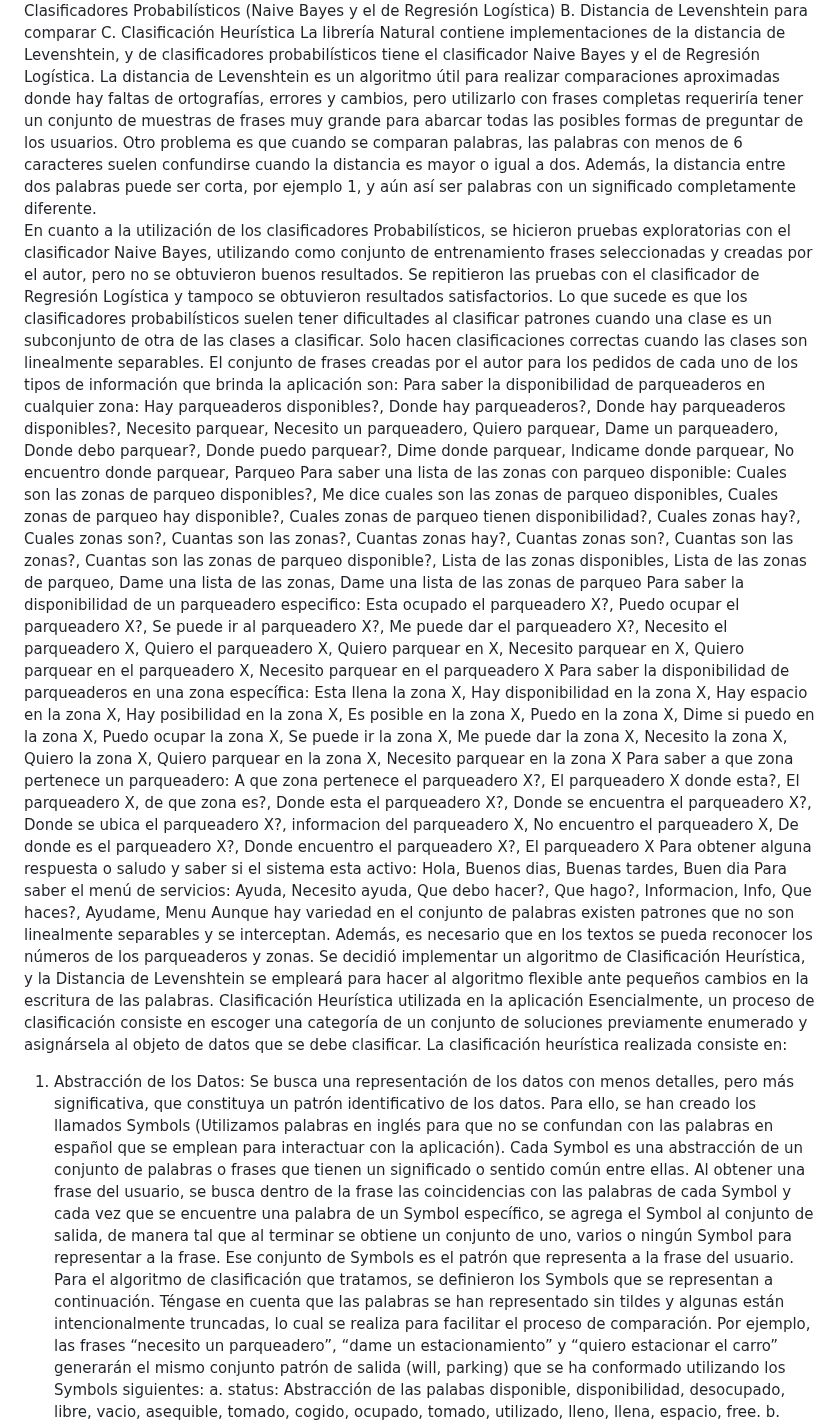
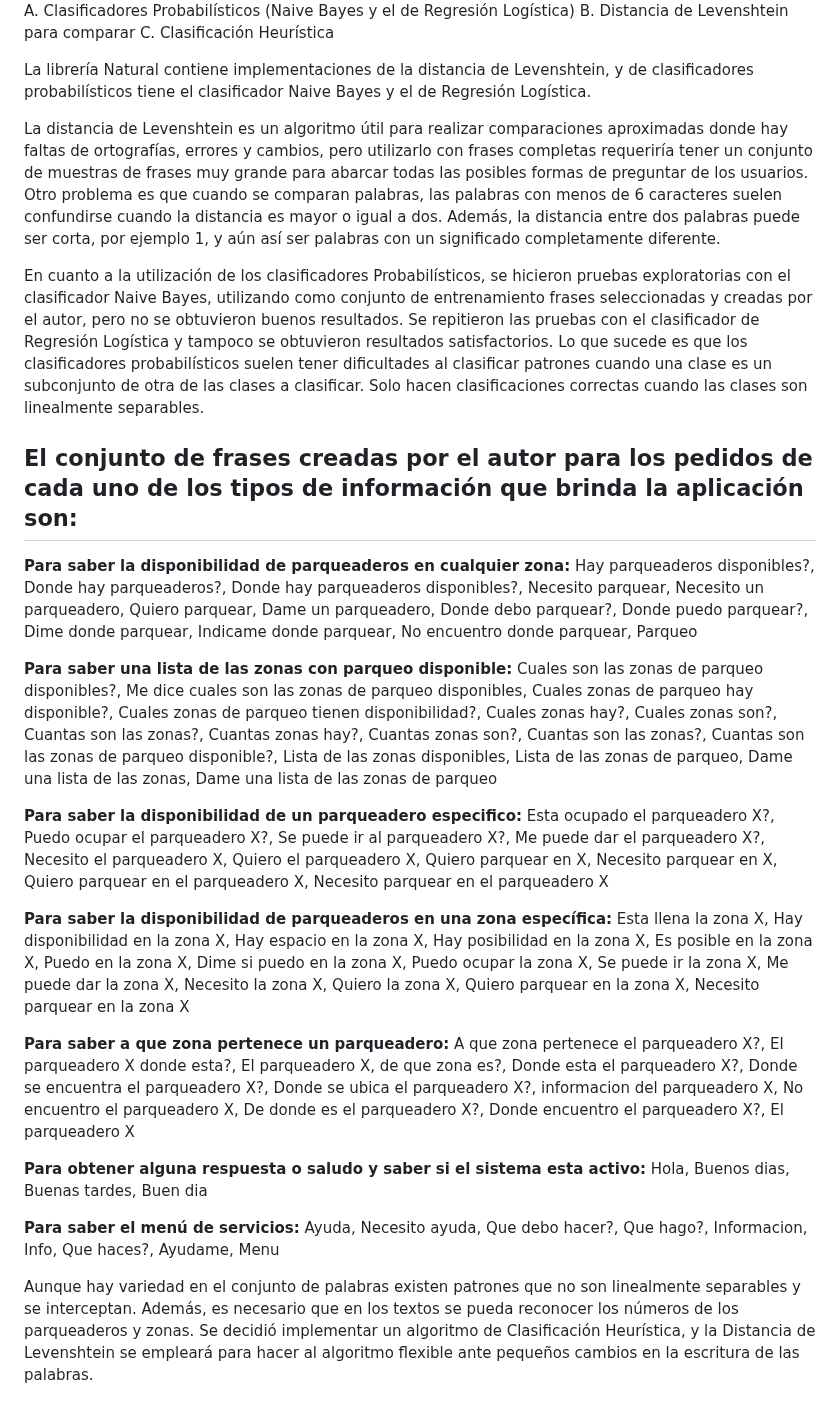
Before and after one commit to santiagoorellana/parqueadero, a Markdown page: README.md, the part around one of its changes. Drawn GitHub-style.

```diff
--- a/README.md
+++ b/README.md
@@ -28,26 +32,33 @@ Teniendo en cuenta le necesidad de encontrar un equilibrio entre la complejidad
 A.	Clasificadores Probabilísticos (Naive Bayes y el de Regresión Logística)
 B.	Distancia de Levenshtein para comparar
 C.	Clasificación Heurística
-La librería Natural contiene implementaciones de la distancia de Levenshtein, y de clasificadores probabilísticos tiene el clasificador Naive Bayes y el de Regresión Logística.
-La distancia de Levenshtein es un algoritmo útil para realizar comparaciones aproximadas donde hay faltas de ortografías, errores y cambios, pero utilizarlo con frases completas requeriría tener un conjunto de muestras de frases muy grande para abarcar todas las posibles formas de preguntar de los usuarios. Otro problema es que cuando se comparan palabras, las palabras con menos de 6 caracteres suelen confundirse cuando la distancia es mayor o igual a dos. Además, la distancia entre dos palabras puede ser corta, por ejemplo 1, y aún así ser palabras con un significado completamente diferente.
-En cuanto a la utilización de los clasificadores Probabilísticos, se hicieron pruebas exploratorias con el clasificador Naive Bayes, utilizando como conjunto de entrenamiento frases seleccionadas y creadas por el autor, pero no se obtuvieron buenos resultados. Se repitieron las pruebas con el clasificador de Regresión Logística y tampoco se obtuvieron resultados satisfactorios. Lo que sucede es que los clasificadores probabilísticos suelen tener dificultades al clasificar patrones cuando una clase es un subconjunto de otra de las clases a clasificar. Solo hacen clasificaciones correctas cuando las clases son linealmente separables.
-El conjunto de frases creadas por el autor para los pedidos de cada uno de los tipos de información que brinda la aplicación son:
-Para saber la disponibilidad de parqueaderos en cualquier zona:
-Hay parqueaderos disponibles?, Donde hay parqueaderos?, Donde hay parqueaderos disponibles?, Necesito parquear, Necesito un parqueadero, Quiero parquear, Dame un parqueadero, Donde debo parquear?, Donde puedo parquear?, Dime donde parquear, Indicame donde parquear, No encuentro donde parquear, Parqueo
-Para saber una lista de las zonas con parqueo disponible:
-Cuales son las zonas de parqueo disponibles?, Me dice cuales son las zonas de parqueo disponibles, Cuales zonas de parqueo hay disponible?, Cuales zonas de parqueo tienen disponibilidad?, Cuales zonas hay?, Cuales zonas son?, Cuantas son las zonas?, Cuantas zonas hay?, Cuantas zonas son?, Cuantas son las zonas?, Cuantas son las zonas de parqueo disponible?, Lista de las zonas disponibles, Lista de las zonas de parqueo, Dame una lista de las zonas, Dame una lista de las zonas de parqueo
-Para saber la disponibilidad de un parqueadero especifico:
-Esta ocupado el parqueadero X?, Puedo ocupar el parqueadero X?, Se puede ir al parqueadero X?, Me puede dar el parqueadero X?, Necesito el parqueadero X, Quiero el parqueadero X, Quiero parquear en X, Necesito parquear en X, Quiero parquear en el parqueadero X, Necesito parquear en el parqueadero X
-Para saber la disponibilidad de parqueaderos en una zona específica:
-Esta llena la zona X, Hay disponibilidad en la zona X, Hay espacio en la zona X, Hay posibilidad en la zona X, Es posible en la zona X, Puedo en la zona X, Dime si puedo en la zona X, Puedo ocupar la zona X, Se puede ir la zona X, Me puede dar la zona X, Necesito la zona X, Quiero la zona X, Quiero parquear en la zona X, Necesito parquear en la zona X
-Para saber a que zona pertenece un parqueadero:
-A que zona pertenece el parqueadero X?, El parqueadero X donde esta?, El parqueadero X, de que zona es?, Donde esta el parqueadero X?, Donde se encuentra el parqueadero X?, Donde se ubica el parqueadero X?, informacion del parqueadero X, No encuentro el parqueadero X, De donde es el parqueadero X?, Donde encuentro el parqueadero X?, El parqueadero X
-Para obtener alguna respuesta o saludo y saber si el sistema esta activo:
-Hola, Buenos dias, Buenas tardes, Buen dia
-Para saber el menú de servicios:
-Ayuda, Necesito ayuda, Que debo hacer?, Que hago?, Informacion, Info, Que haces?, Ayudame, Menu
-Aunque hay variedad en el conjunto de palabras existen patrones que no son linealmente separables y se interceptan. Además, es necesario que en los textos se pueda reconocer los números de los parqueaderos y zonas.
-Se decidió implementar un algoritmo de Clasificación Heurística, y la Distancia de Levenshtein se empleará para hacer al algoritmo flexible ante pequeños cambios en la escritura de las palabras.
-Clasificación Heurística utilizada en la aplicación
-Esencialmente, un proceso de clasificación consiste en escoger una categoría de un conjunto de soluciones previamente enumerado y asignársela al objeto de datos que se debe clasificar. La clasificación heurística realizada consiste en:
-1.	Abstracción de los Datos: Se busca una representación de los datos con menos detalles, pero más significativa, que constituya un patrón identificativo de los datos. Para ello, se han creado los llamados Symbols (Utilizamos palabras en inglés para que no se confundan con las palabras en español que se emplean para interactuar con la aplicación). Cada Symbol es una abstracción de un conjunto de palabras o frases que tienen un significado o sentido común entre ellas. Al obtener una frase del usuario, se busca dentro de la frase las coincidencias con las palabras de cada Symbol y cada vez que se encuentre una palabra de un Symbol específico, se agrega el Symbol al conjunto de salida, de manera tal que al terminar se obtiene un conjunto de uno, varios o ningún Symbol para representar a la frase. Ese conjunto de Symbols es el patrón que representa a la frase del usuario. Para el algoritmo de clasificación que tratamos, se definieron los Symbols que se representan a continuación. Téngase en cuenta que las palabras se han representado sin tildes y algunas están intencionalmente truncadas, lo cual se realiza para facilitar el proceso de comparación. Por ejemplo, las frases “necesito un parqueadero”, “dame un estacionamiento” y “quiero estacionar el carro” generarán el mismo conjunto patrón de salida (will, parking) que se ha conformado utilizando los Symbols siguientes:
+
+<p>La librería Natural contiene implementaciones de la distancia de Levenshtein, y de clasificadores probabilísticos tiene el clasificador Naive Bayes y el de Regresión Logística. </p>
+<p>La distancia de Levenshtein es un algoritmo útil para realizar comparaciones aproximadas donde hay faltas de ortografías, errores y cambios, pero utilizarlo con frases completas requeriría tener un conjunto de muestras de frases muy grande para abarcar todas las posibles formas de preguntar de los usuarios. Otro problema es que cuando se comparan palabras, las palabras con menos de 6 caracteres suelen confundirse cuando la distancia es mayor o igual a dos. Además, la distancia entre dos palabras puede ser corta, por ejemplo 1, y aún así ser palabras con un significado completamente diferente. </p>
+<p>En cuanto a la utilización de los clasificadores Probabilísticos, se hicieron pruebas exploratorias con el clasificador Naive Bayes, utilizando como conjunto de entrenamiento frases seleccionadas y creadas por el autor, pero no se obtuvieron buenos resultados. Se repitieron las pruebas con el clasificador de Regresión Logística y tampoco se obtuvieron resultados satisfactorios. Lo que sucede es que los clasificadores probabilísticos suelen tener dificultades al clasificar patrones cuando una clase es un subconjunto de otra de las clases a clasificar. Solo hacen clasificaciones correctas cuando las clases son linealmente separables.</p>
+<h2>El conjunto de frases creadas por el autor para los pedidos de cada uno de los tipos de información que brinda la aplicación son:</h2>
+
+<p><b>Para saber la disponibilidad de parqueaderos en cualquier zona:</b>
+Hay parqueaderos disponibles?, Donde hay parqueaderos?, Donde hay parqueaderos disponibles?, Necesito parquear, Necesito un parqueadero, Quiero parquear, Dame un parqueadero, Donde debo parquear?, Donde puedo parquear?, Dime donde parquear, Indicame donde parquear, No encuentro donde parquear, Parqueo</p>
+
+<p><b>Para saber una lista de las zonas con parqueo disponible:</b>
+Cuales son las zonas de parqueo disponibles?, Me dice cuales son las zonas de parqueo disponibles, Cuales zonas de parqueo hay disponible?, Cuales zonas de parqueo tienen disponibilidad?, Cuales zonas hay?, Cuales zonas son?, Cuantas son las zonas?, Cuantas zonas hay?, Cuantas zonas son?, Cuantas son las zonas?, Cuantas son las zonas de parqueo disponible?, Lista de las zonas disponibles, Lista de las zonas de parqueo, Dame una lista de las zonas, Dame una lista de las zonas de parqueo</p>
+
+<p><b>Para saber la disponibilidad de un parqueadero especifico:</b>
+Esta ocupado el parqueadero X?, Puedo ocupar el parqueadero X?, Se puede ir al parqueadero X?, Me puede dar el parqueadero X?, Necesito el parqueadero X, Quiero el parqueadero X, Quiero parquear en X, Necesito parquear en X, Quiero parquear en el parqueadero X, Necesito parquear en el parqueadero X</p>
+
+<p><b>Para saber la disponibilidad de parqueaderos en una zona específica:</b>
+Esta llena la zona X, Hay disponibilidad en la zona X, Hay espacio en la zona X, Hay posibilidad en la zona X, Es posible en la zona X, Puedo en la zona X, Dime si puedo en la zona X, Puedo ocupar la zona X, Se puede ir la zona X, Me puede dar la zona X, Necesito la zona X, Quiero la zona X, Quiero parquear en la zona X, Necesito parquear en la zona X</p>
+
+<p><b>Para saber a que zona pertenece un parqueadero:</b>
+A que zona pertenece el parqueadero X?, El parqueadero X donde esta?, El parqueadero X, de que zona es?, Donde esta el parqueadero X?, Donde se encuentra el parqueadero X?, Donde se ubica el parqueadero X?, informacion del parqueadero X, No encuentro el parqueadero X, De donde es el parqueadero X?, Donde encuentro el parqueadero X?, El parqueadero X</p>
+
+<p><b>Para obtener alguna respuesta o saludo y saber si el sistema esta activo:</b>
+Hola, Buenos dias, Buenas tardes, Buen dia</p>
+
+<p><b>Para saber el menú de servicios:</b>
+Ayuda, Necesito ayuda, Que debo hacer?, Que hago?, Informacion, Info, Que haces?, Ayudame, Menu</p>
+
+<p>Aunque hay variedad en el conjunto de palabras existen patrones que no son linealmente separables y se interceptan. Además, es necesario que en los textos se pueda reconocer los números de los parqueaderos y zonas.
+Se decidió implementar un algoritmo de Clasificación Heurística, y la Distancia de Levenshtein se empleará para hacer al algoritmo flexible ante pequeños cambios en la escritura de las palabras.</p>
+
```
Also changed, not shown: other parts of README.md (+23 -13 lines).
